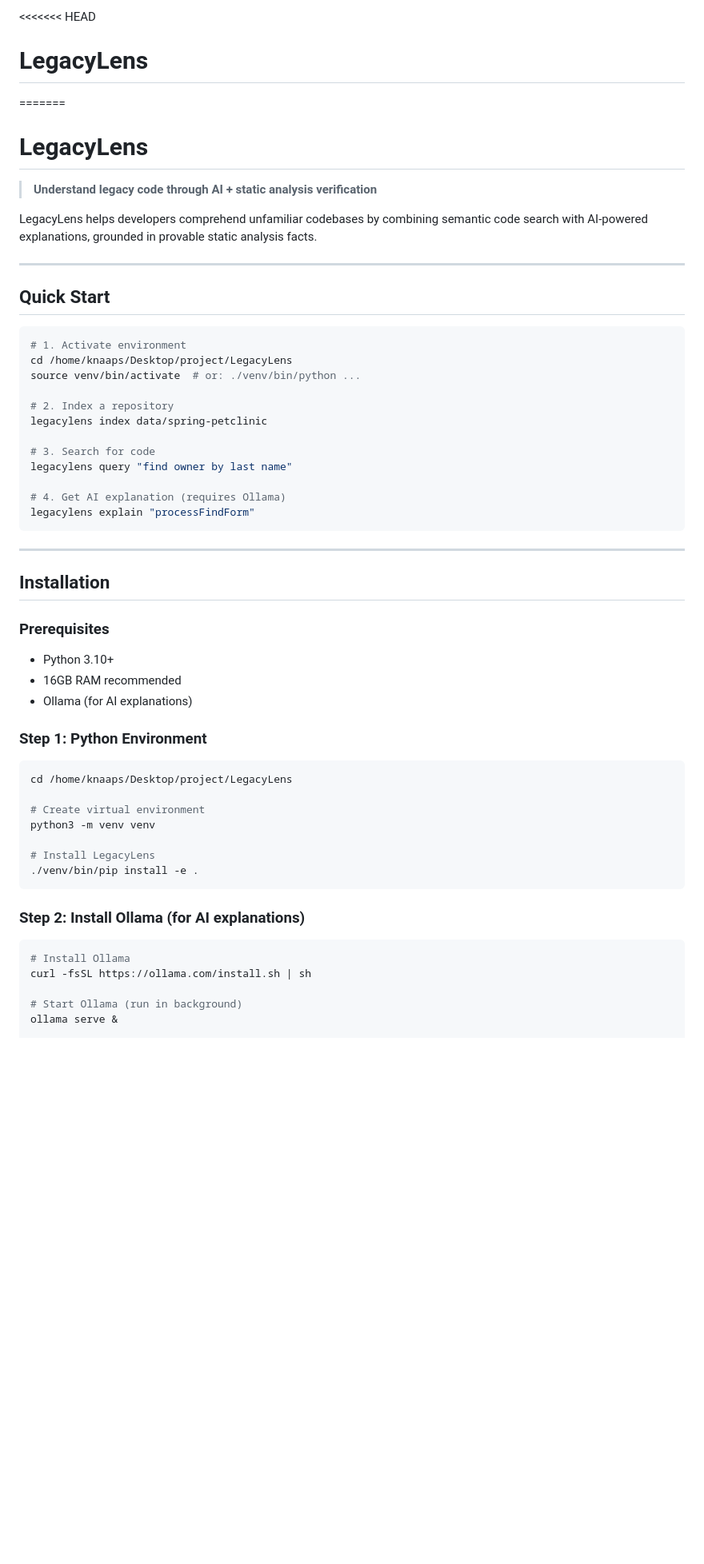
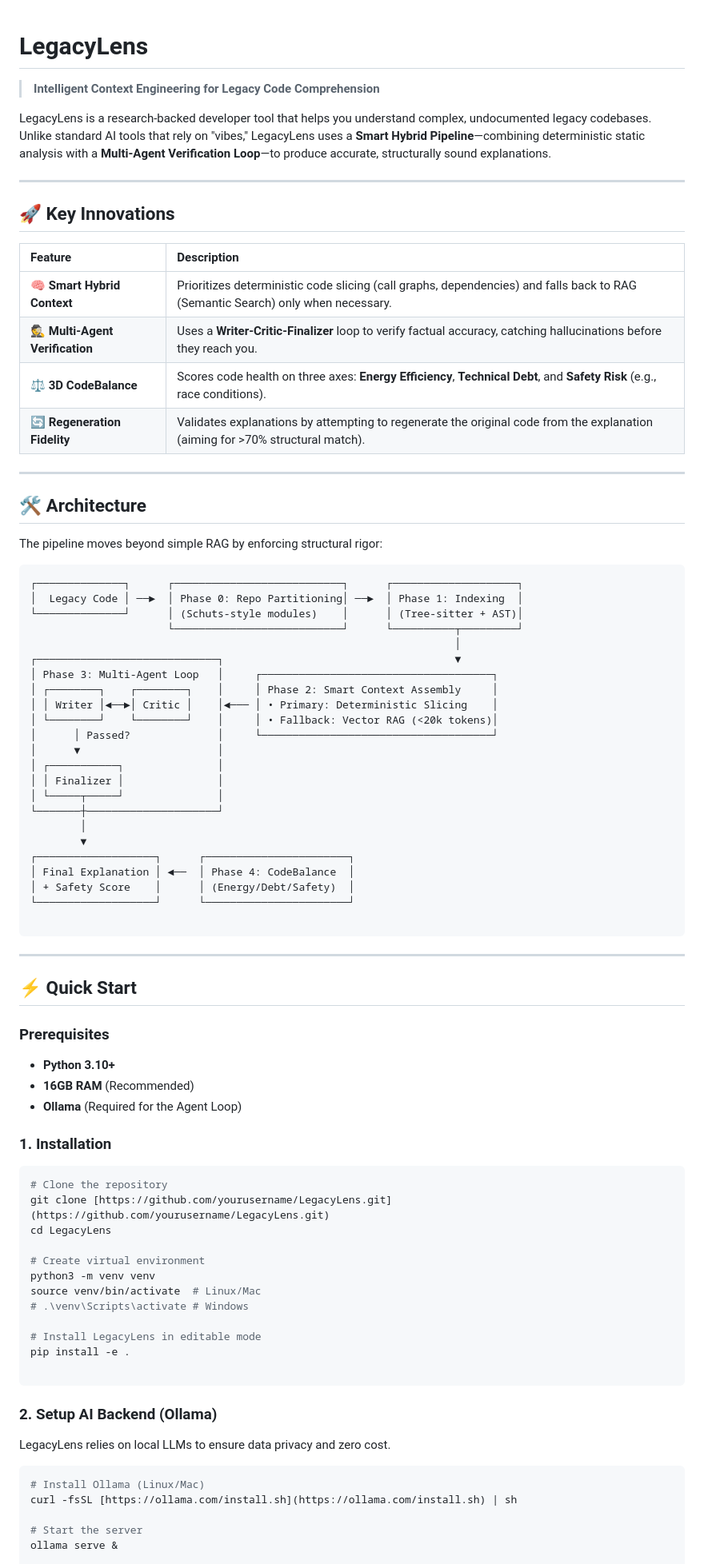
Before and after one commit to knaaps/LegacyLens, a Markdown page: README.md, the part around one of its changes. Shown at 80% size. Rendered like a GitHub page; blank space fills up the shorter version.

````diff
--- a/README.md
+++ b/README.md
@@ -1,59 +1,87 @@
-<<<<<<< HEAD
-# LegacyLens
-=======
 # LegacyLens
 
-> **Understand legacy code through AI + static analysis verification**
+> **Intelligent Context Engineering for Legacy Code Comprehension**
 
-LegacyLens helps developers comprehend unfamiliar codebases by combining semantic code search with AI-powered explanations, grounded in provable static analysis facts.
+LegacyLens is a research-backed developer tool that helps you understand complex, undocumented legacy codebases. Unlike standard AI tools that rely on "vibes," LegacyLens uses a **Smart Hybrid Pipeline**—combining deterministic static analysis with a **Multi-Agent Verification Loop**—to produce accurate, structurally sound explanations.
 
 ---
 
-## Quick Start
+## 🚀 Key Innovations
 
-```bash
-# 1. Activate environment
-cd /home/knaaps/Desktop/project/LegacyLens
-source venv/bin/activate  # or: ./venv/bin/python ...
+| Feature | Description |
+| :--- | :--- |
+| **🧠 Smart Hybrid Context** | Prioritizes deterministic code slicing (call graphs, dependencies) and falls back to RAG (Semantic Search) only when necessary. |
+| **🕵️ Multi-Agent Verification** | Uses a **Writer-Critic-Finalizer** loop to verify factual accuracy, catching hallucinations before they reach you. |
+| **⚖️ 3D CodeBalance** | Scores code health on three axes: **Energy Efficiency**, **Technical Debt**, and **Safety Risk** (e.g., race conditions). |
+| **🔄 Regeneration Fidelity** | Validates explanations by attempting to regenerate the original code from the explanation (aiming for >70% structural match). |
 
-# 2. Index a repository
-legacylens index data/spring-petclinic
+---
 
-# 3. Search for code
-legacylens query "find owner by last name"
+## 🛠️ Architecture
 
-# 4. Get AI explanation (requires Ollama)
-legacylens explain "processFindForm"
+The pipeline moves beyond simple RAG by enforcing structural rigor:
+
+```ascii
+┌──────────────┐      ┌───────────────────────────┐      ┌────────────────────┐
+│  Legacy Code │ ──►  │ Phase 0: Repo Partitioning│ ──►  │ Phase 1: Indexing  │
+└──────────────┘      │ (Schuts-style modules)    │      │ (Tree-sitter + AST)│
+                      └───────────────────────────┘      └──────────┬─────────┘
+                                                                    │
+┌─────────────────────────────┐                                     ▼
+│ Phase 3: Multi-Agent Loop   │     ┌─────────────────────────────────────┐
+│ ┌────────┐    ┌────────┐    │     │ Phase 2: Smart Context Assembly     │
+│ │ Writer │◄──►│ Critic │    │◄─── │ • Primary: Deterministic Slicing    │
+│ └────────┘    └────────┘    │     │ • Fallback: Vector RAG (<20k tokens)│
+│      │ Passed?              │     └─────────────────────────────────────┘
+│      ▼                      │
+│ ┌───────────┐               │
+│ │ Finalizer │               │
+│ └─────┬─────┘               │
+└───────┼─────────────────────┘
+        │
+        ▼
+┌───────────────────┐      ┌───────────────────────┐
+│ Final Explanation │ ◄──  │ Phase 4: CodeBalance  │
+│ + Safety Score    │      │ (Energy/Debt/Safety)  │
+└───────────────────┘      └───────────────────────┘
+
 ```
 
 ---
 
-## Installation
+## ⚡ Quick Start
 
 ### Prerequisites
 
-- Python 3.10+
-- 16GB RAM recommended
-- Ollama (for AI explanations)
+* **Python 3.10+**
+* **16GB RAM** (Recommended)
+* **Ollama** (Required for the Agent Loop)
 
-### Step 1: Python Environment
+### 1. Installation
 
 ```bash
-cd /home/knaaps/Desktop/project/LegacyLens
+# Clone the repository
+git clone [https://github.com/yourusername/LegacyLens.git](https://github.com/yourusername/LegacyLens.git)
+cd LegacyLens
 
 # Create virtual environment
 python3 -m venv venv
+source venv/bin/activate  # Linux/Mac
+# .\venv\Scripts\activate # Windows
 
-# Install LegacyLens
-./venv/bin/pip install -e .
+# Install LegacyLens in editable mode
+pip install -e .
+
 ```
 
-### Step 2: Install Ollama (for AI explanations)
+### 2. Setup AI Backend (Ollama)
+
+LegacyLens relies on local LLMs to ensure data privacy and zero cost.
 
 ```bash
-# Install Ollama
-curl -fsSL https://ollama.com/install.sh | sh
+# Install Ollama (Linux/Mac)
+curl -fsSL [https://ollama.com/install.sh](https://ollama.com/install.sh) | sh
 
-# Start Ollama (run in background)
+# Start the server
 ollama serve &
 
````
Also changed, not shown: other parts of README.md (+67 -178 lines), Tracking.md (added, +49 -0 lines).
